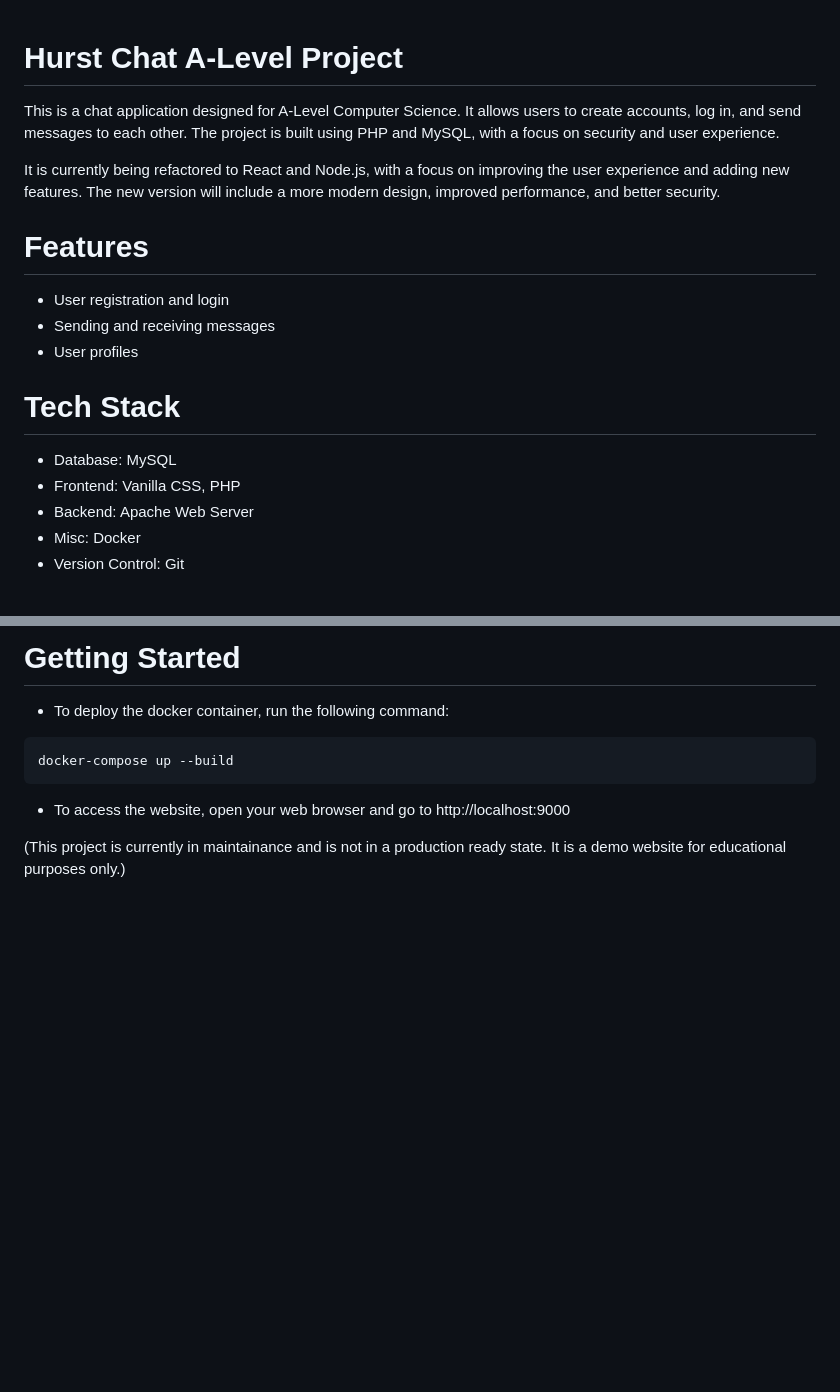
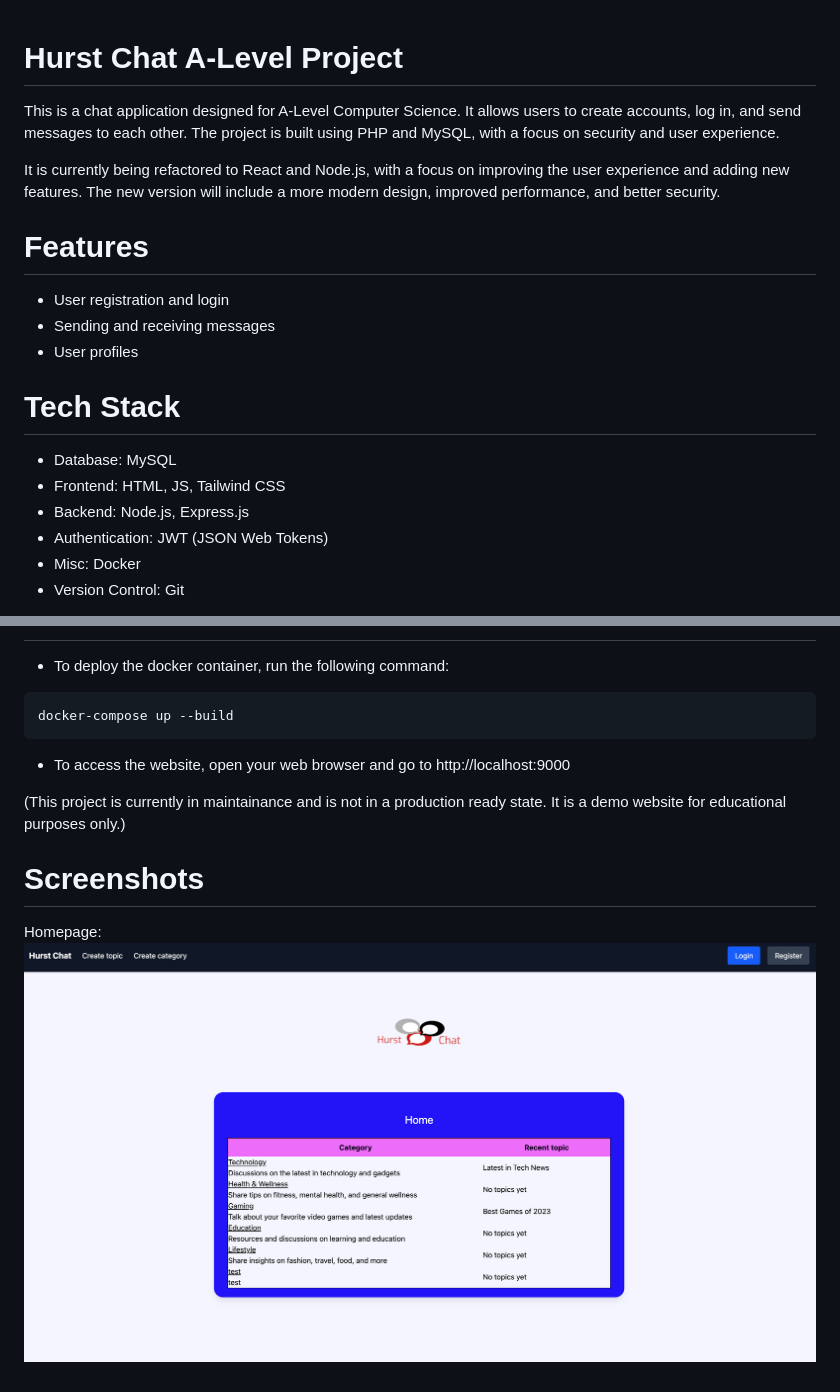
Before and after one commit to Kaialogen/Hurst-Chat, a Markdown page: README.md, 2 parts joined by grey strips. Drawn GitHub-style; pictures changed too: images/Homepage.png (added); blank space fills up the shorter version.

Commit message:
feat: Migrated to Tailwind

````diff
--- a/README.md
+++ b/README.md
@@ -1,19 +1,21 @@
 # Hurst Chat A-Level Project
+
 This is a chat application designed for A-Level Computer Science. It allows users to create accounts, log in, and send messages to each other. The project is built using PHP and MySQL, with a focus on security and user experience.
 
 It is currently being refactored to React and Node.js, with a focus on improving the user experience and adding new features. The new version will include a more modern design, improved performance, and better security.
 
 # Features
+
 - User registration and login
 - Sending and receiving messages
 - User profiles
 
-
 # Tech Stack
 
 - Database: MySQL
-- Frontend: Vanilla CSS, PHP
-- Backend: Apache Web Server
+- Frontend: HTML, JS, Tailwind CSS
+- Backend: Node.js, Express.js
+- Authentication: JWT (JSON Web Tokens)
 - Misc: Docker
 - Version Control: Git
 
@@ -21,9 +23,15 @@ It is currently being refactored to React and Node.js, with a focus on improving
 
-# Getting Started
 - To deploy the docker container, run the following command:
+
 ```bash
 docker-compose up --build
 ```
+
 - To access the website, open your web browser and go to http://localhost:9000
 
 (This project is currently in maintainance and is not in a production ready state. It is a demo website for educational purposes only.)
+
+# Screenshots
+
+Homepage:
+![Screenshot](./images/Homepage.png)
````
Also changed, not shown: other parts of README.md (+1 -1 lines), 11 other files.
